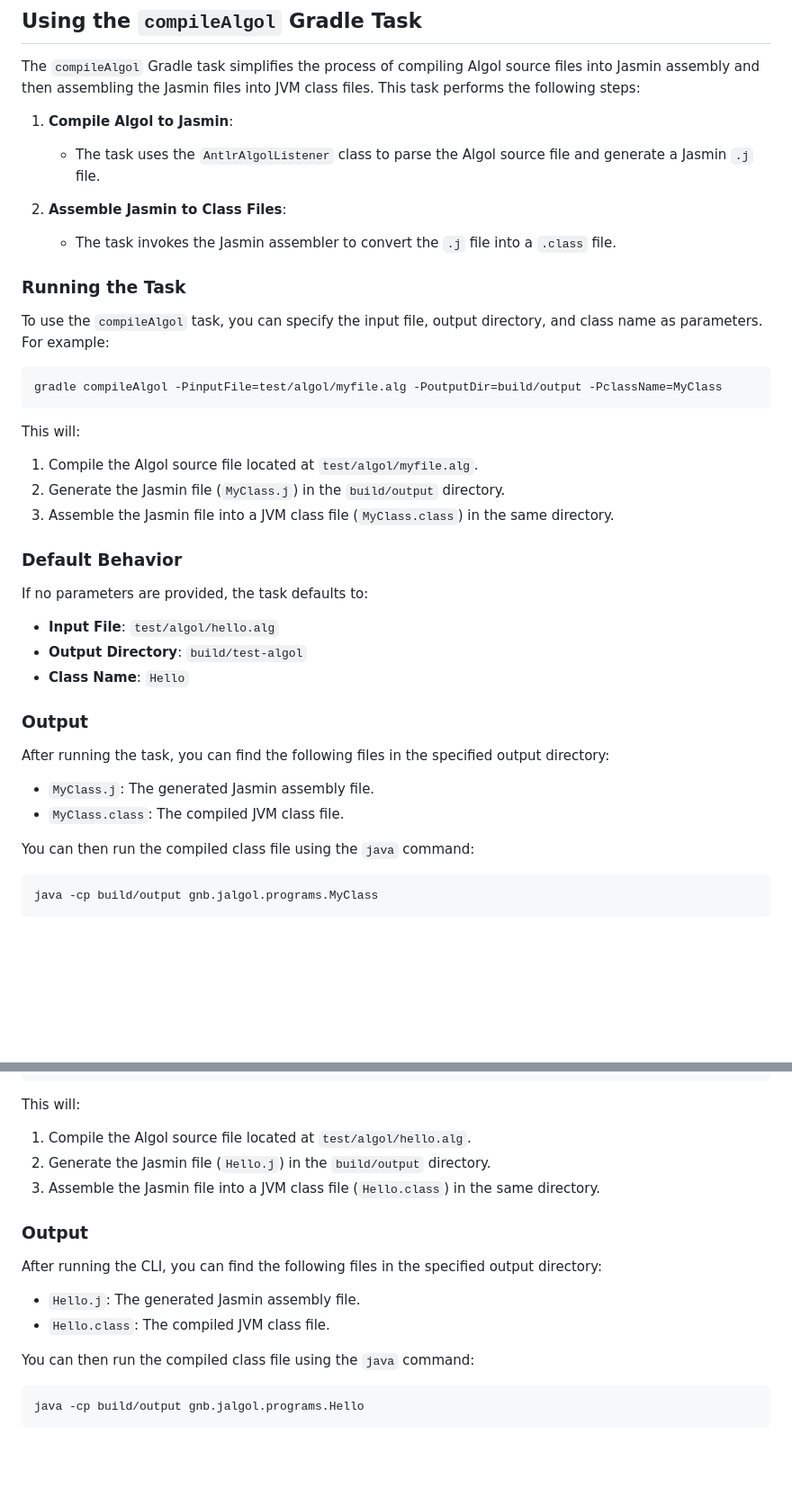
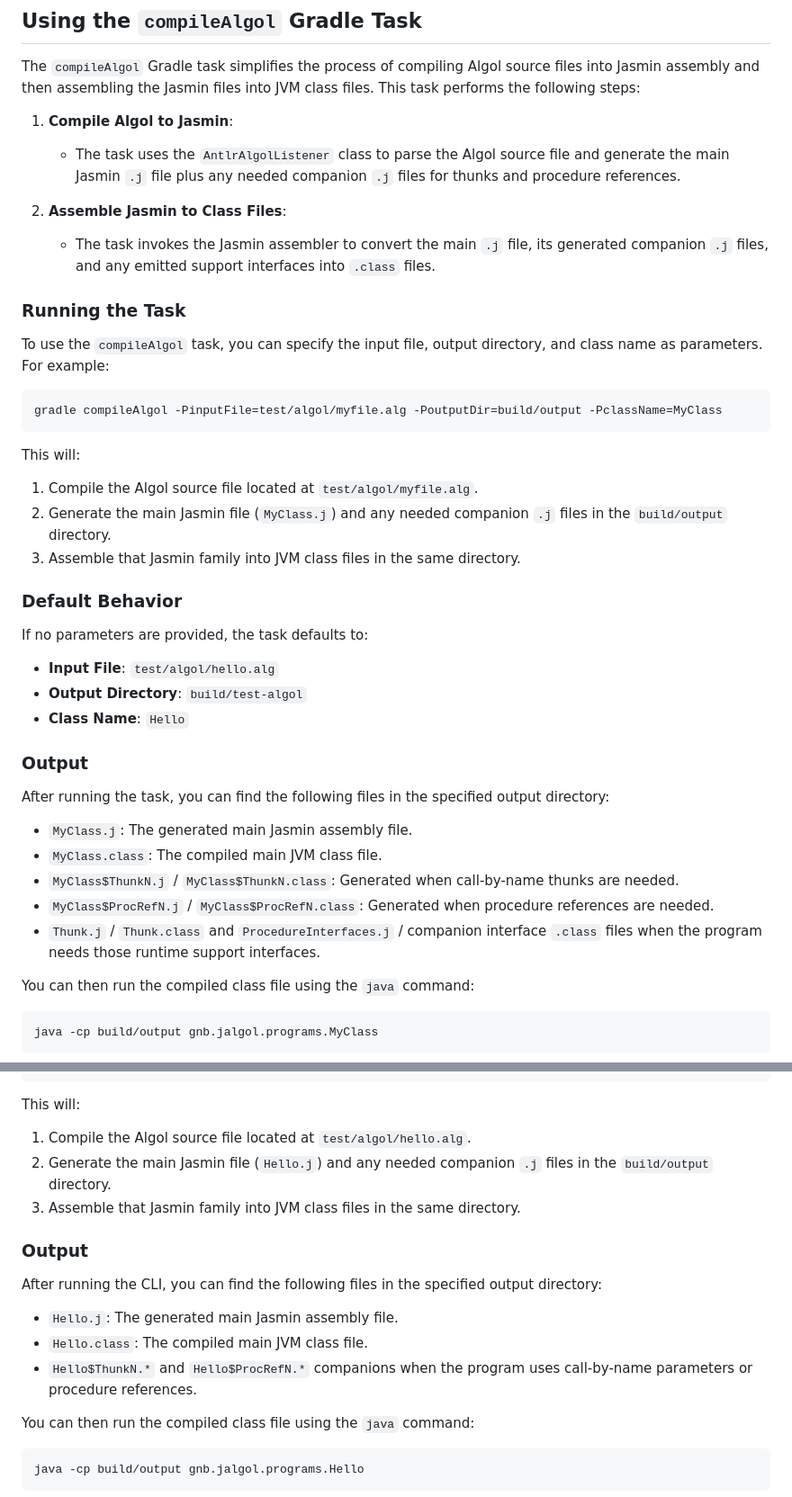
Before and after one commit to gnbonney/Perseus, a Markdown page: README.md, 2 parts joined by grey strips. Shown at 90% size. GitHub-like rendering; blank space fills up the shorter version.

```diff
--- a/README.md
+++ b/README.md
@@ -49,10 +55,10 @@ See [docs/Gradle-Build.md](docs/Gradle-Build.md) for more details.
 The `compileAlgol` Gradle task simplifies the process of compiling Algol source files into Jasmin assembly and then assembling the Jasmin files into JVM class files. This task performs the following steps:
 
 1. **Compile Algol to Jasmin**:
-   - The task uses the `AntlrAlgolListener` class to parse the Algol source file and generate a Jasmin `.j` file.
+   - The task uses the `AntlrAlgolListener` class to parse the Algol source file and generate the main Jasmin `.j` file plus any needed companion `.j` files for thunks and procedure references.
 
 2. **Assemble Jasmin to Class Files**:
-   - The task invokes the Jasmin assembler to convert the `.j` file into a `.class` file.
+   - The task invokes the Jasmin assembler to convert the main `.j` file, its generated companion `.j` files, and any emitted support interfaces into `.class` files.
 
 ### Running the Task
 
@@ -64,8 +70,8 @@ gradle compileAlgol -PinputFile=test/algol/myfile.alg -PoutputDir=build/output -
 
 This will:
 1. Compile the Algol source file located at `test/algol/myfile.alg`.
-2. Generate the Jasmin file (`MyClass.j`) in the `build/output` directory.
-3. Assemble the Jasmin file into a JVM class file (`MyClass.class`) in the same directory.
+2. Generate the main Jasmin file (`MyClass.j`) and any needed companion `.j` files in the `build/output` directory.
+3. Assemble that Jasmin family into JVM class files in the same directory.
 
 ### Default Behavior
 If no parameters are provided, the task defaults to:
@@ -75,8 +81,11 @@ If no parameters are provided, the task defaults to:
 
 ### Output
 After running the task, you can find the following files in the specified output directory:
-- `MyClass.j`: The generated Jasmin assembly file.
-- `MyClass.class`: The compiled JVM class file.
+- `MyClass.j`: The generated main Jasmin assembly file.
+- `MyClass.class`: The compiled main JVM class file.
+- `MyClass$ThunkN.j` / `MyClass$ThunkN.class`: Generated when call-by-name thunks are needed.
+- `MyClass$ProcRefN.j` / `MyClass$ProcRefN.class`: Generated when procedure references are needed.
+- `Thunk.j` / `Thunk.class` and `ProcedureInterfaces.j` / companion interface `.class` files when the program needs those runtime support interfaces.
 
 You can then run the compiled class file using the `java` command:
 
@@ -104,13 +113,14 @@ java -cp build/classes/java/main gnb.jalgol.cli.JAlgolCLI test/algol/hello.alg b
 
 This will:
 1. Compile the Algol source file located at `test/algol/hello.alg`.
-2. Generate the Jasmin file (`Hello.j`) in the `build/output` directory.
-3. Assemble the Jasmin file into a JVM class file (`Hello.class`) in the same directory.
+2. Generate the main Jasmin file (`Hello.j`) and any needed companion `.j` files in the `build/output` directory.
+3. Assemble that Jasmin family into JVM class files in the same directory.
 
 ### Output
 After running the CLI, you can find the following files in the specified output directory:
-- `Hello.j`: The generated Jasmin assembly file.
-- `Hello.class`: The compiled JVM class file.
+- `Hello.j`: The generated main Jasmin assembly file.
+- `Hello.class`: The compiled main JVM class file.
+- `Hello$ThunkN.*` and `Hello$ProcRefN.*` companions when the program uses call-by-name parameters or procedure references.
 
 You can then run the compiled class file using the `java` command:
 
```
Also changed, not shown: other parts of README.md (+6 -0 lines), docs/Architecture.md (+34 -28 lines), docs/Compiler-TODO.md (+36 -33 lines).
